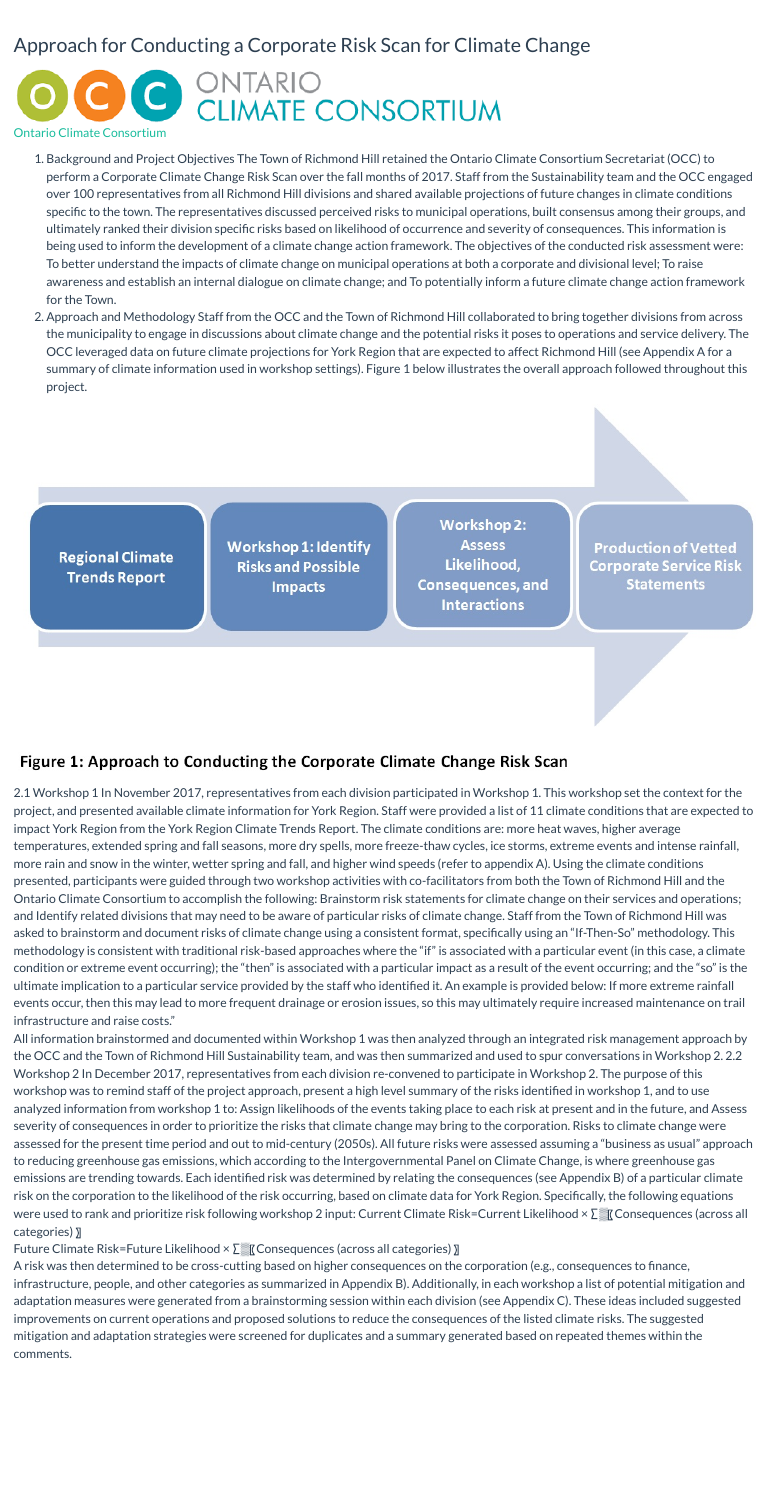
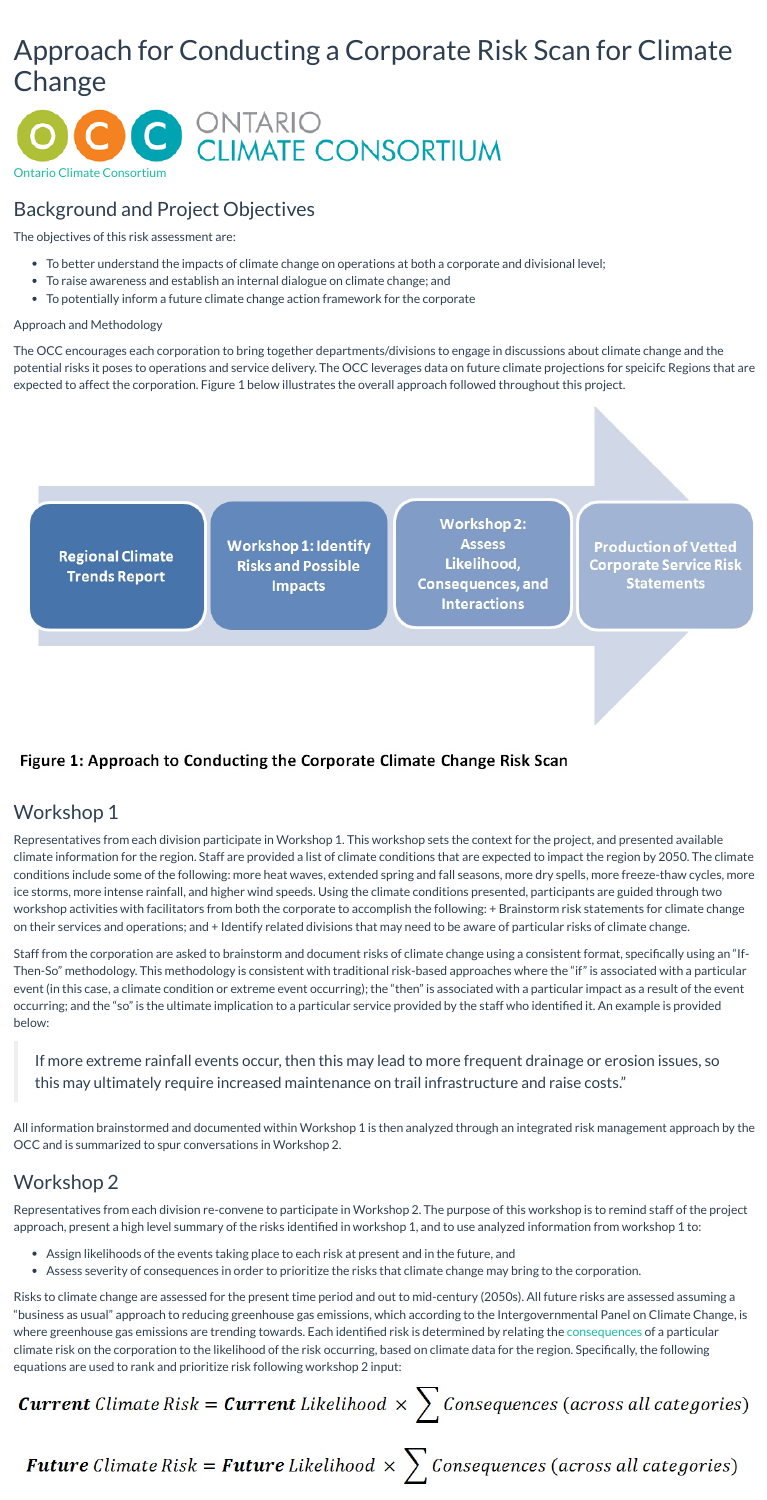
Before and after one commit to afilazzola/ClimateScanApplication, an R Markdown document (index.Rmd): the page in a window 1100 px wide, from its top. The pictures show the output file index.html that the author committed with the source, opened offline.

Commit message:
added a better explanation on front of application for the purpose and methodology behind the workshops.

```diff
--- a/index.Rmd
+++ b/index.Rmd
@@ -11,37 +11,45 @@ output:
 ---
 <br>
 
-### Approach for Conducting a Corporate Risk Scan for Climate Change
+# Approach for Conducting a Corporate Risk Scan for Climate Change
 
 
 ![](./OCClogo.PNG)
 
 [Ontario Climate Consortium](https://climateconnections.ca/)
 
-1.   Background and Project Objectives
-The Town of Richmond Hill retained the Ontario Climate Consortium Secretariat (OCC) to perform a Corporate Climate Change Risk Scan over the fall months of 2017. Staff from the Sustainability team and the OCC engaged over 100 representatives from all Richmond Hill divisions and shared available projections of future changes in climate conditions specific to the town. The representatives discussed perceived risks to municipal operations, built consensus among their groups, and ultimately ranked their division specific risks based on likelihood of occurrence and severity of consequences. This information is being used to inform the development of a climate change action framework.
-The objectives of the conducted risk assessment were:
-	To better understand the impacts of climate change on municipal operations at both a corporate and divisional level;
-	To raise awareness and establish an internal dialogue on climate change; and
-	To potentially inform a future climate change action framework for the Town.
-2.   Approach and Methodology
-Staff from the OCC and the Town of Richmond Hill collaborated to bring together divisions from across the municipality to engage in discussions about climate change and the potential risks it poses to operations and service delivery. The OCC leveraged data on future climate projections for York Region that are expected to affect Richmond Hill (see Appendix A for a summary of climate information used in workshop settings).  Figure 1 below illustrates the overall approach followed throughout this project.
+###  Background and Project Objectives
+
+The objectives of this risk assessment are:
+
+ + To better understand the impacts of climate change on operations at both a corporate and divisional level;
+ + To raise awareness and establish an internal dialogue on climate change; and
+ + To potentially inform a future climate change action framework for the corporate
+
+Approach and Methodology
+
+The OCC encourages each corporation to bring together departments/divisions to engage in discussions about climate change and the potential risks it poses to operations and service delivery. The OCC leverages data on future climate projections for speicifc Regions that are expected to affect the corporation. Figure 1 below illustrates the overall approach followed throughout this project.
 
 ![](./workflowfigure.jpg)
 
-2.1   Workshop 1
-In November 2017, representatives from each division participated in Workshop 1. This workshop set the context for the project, and presented available climate information for York Region. Staff were provided a list of 11 climate conditions that are expected to impact York Region from the York Region Climate Trends Report. The climate conditions are: more heat waves, higher average temperatures, extended spring and fall seasons, more dry spells, more freeze-thaw cycles, ice storms, extreme events and intense rainfall, more rain and snow in the winter, wetter spring and fall, and higher wind speeds (refer to appendix A).  Using the climate conditions presented, participants were guided through two workshop activities with co-facilitators from both the Town of Richmond Hill and the Ontario Climate Consortium to accomplish the following:
-	Brainstorm risk statements for climate change on their services and operations; and
-	Identify related divisions that may need to be aware of particular risks of climate change.
-Staff from the Town of Richmond Hill was asked to brainstorm and document risks of climate change using a consistent format, specifically using an “If-Then-So” methodology. This methodology is consistent with traditional risk-based approaches where the “if” is associated with a particular event (in this case, a climate condition or extreme event occurring); the “then” is associated with a particular impact as a result of the event occurring; and the “so” is the ultimate implication to a particular service provided by the staff who identified it. An example is provided below:
-If more extreme rainfall events occur, then this may lead to more frequent drainage or erosion issues, so this may ultimately require increased maintenance on trail infrastructure and raise costs.”
-All information brainstormed and documented within Workshop 1 was then analyzed through an integrated risk management approach by the OCC and the Town of Richmond Hill Sustainability team, and was then summarized and used to spur conversations in Workshop 2.
-2.2   Workshop 2
-In December 2017, representatives from each division re-convened to participate in Workshop 2. The purpose of this workshop was to remind staff of the project approach, present a high level summary of the risks identified in workshop 1, and to use analyzed information from workshop 1 to:
-	Assign likelihoods of the events taking place to each risk at present and in the future, and
-	Assess severity of consequences in order to prioritize the risks that climate change may bring to the corporation.
-Risks to climate change were assessed for the present time period and out to mid-century (2050s). All future risks were assessed assuming a “business as usual” approach to reducing greenhouse gas emissions, which according to the Intergovernmental Panel on Climate Change, is where greenhouse gas emissions are trending towards. Each identified risk was determined by relating the consequences (see Appendix B) of a particular climate risk on the corporation to the likelihood of the risk occurring, based on climate data for York Region. Specifically, the following equations were used to rank and prioritize risk following workshop 2 input:
-Current Climate Risk=Current Likelihood × ∑▒〖Consequences (across all categories) 〗
-Future Climate Risk=Future Likelihood × ∑▒〖Consequences (across all categories)  〗
-A risk was then determined to be cross-cutting based on higher consequences on the corporation (e.g., consequences to finance, infrastructure, people, and other categories as summarized in Appendix B).
-Additionally, in each workshop a list of potential mitigation and adaptation measures were generated from a brainstorming session within each division (see Appendix C). These ideas included suggested improvements on current operations and proposed solutions to reduce the consequences of the listed climate risks. The suggested mitigation and adaptation strategies were screened for duplicates and a summary generated based on repeated themes within the comments.
+### Workshop 1
+Representatives from each division participate in Workshop 1. This workshop sets the context for the project, and presented available climate information for the region. Staff are provided a list of climate conditions that are expected to impact the region by 2050. The climate conditions include some of the following: more heat waves,  extended spring and fall seasons, more dry spells, more freeze-thaw cycles, more ice storms, more intense rainfall, and higher wind speeds. Using the climate conditions presented, participants are guided through two workshop activities with facilitators from both the corporate to accomplish the following:
+	+ Brainstorm risk statements for climate change on their services and operations; and
+	+ Identify related divisions that may need to be aware of particular risks of climate change.
+
+Staff from the corporation are asked to brainstorm and document risks of climate change using a consistent format, specifically using an “If-Then-So” methodology. This methodology is consistent with traditional risk-based approaches where the “if” is associated with a particular event (in this case, a climate condition or extreme event occurring); the “then” is associated with a particular impact as a result of the event occurring; and the “so” is the ultimate implication to a particular service provided by the staff who identified it. An example is provided below:
+
+> If more extreme rainfall events occur, then this may lead to more frequent drainage or erosion issues, so this may ultimately require increased maintenance on trail infrastructure and raise costs.”
+
+All information brainstormed and documented within Workshop 1 is then analyzed through an integrated risk management approach by the OCC and is summarized to spur conversations in Workshop 2.
+
+### Workshop 2
+
+Representatives from each division re-convene to participate in Workshop 2. The purpose of this workshop is to remind staff of the project approach, present a high level summary of the risks identified in workshop 1, and to use analyzed information from workshop 1 to:
+
++ Assign likelihoods of the events taking place to each risk at present and in the future, and
++ Assess severity of consequences in order to prioritize the risks that climate change may bring to the corporation.
+
+Risks to climate change are assessed for the present time period and out to mid-century (2050s). All future risks are assessed assuming a “business as usual” approach to reducing greenhouse gas emissions, which according to the Intergovernmental Panel on Climate Change, is where greenhouse gas emissions are trending towards. Each identified risk is determined by relating the [consequences](./consequenceDef.pdf) of a particular climate risk on the corporation to the likelihood of the risk occurring, based on climate data for the region. Specifically, the following equations are used to rank and prioritize risk following workshop 2 input:
+
+![](./riskformula.jpg)
```
Also changed, not shown: README.md, consequenceDef.pdf (added), index.html, riskformula.jpg (added), index.Rmd (2 more changed lines).
